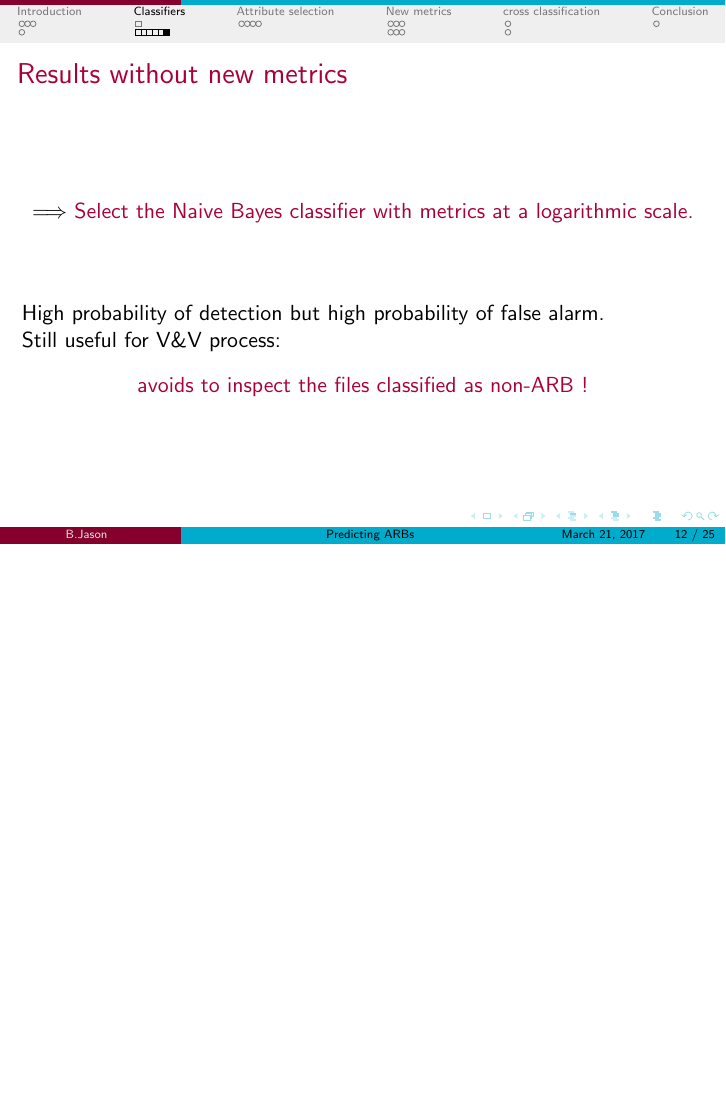
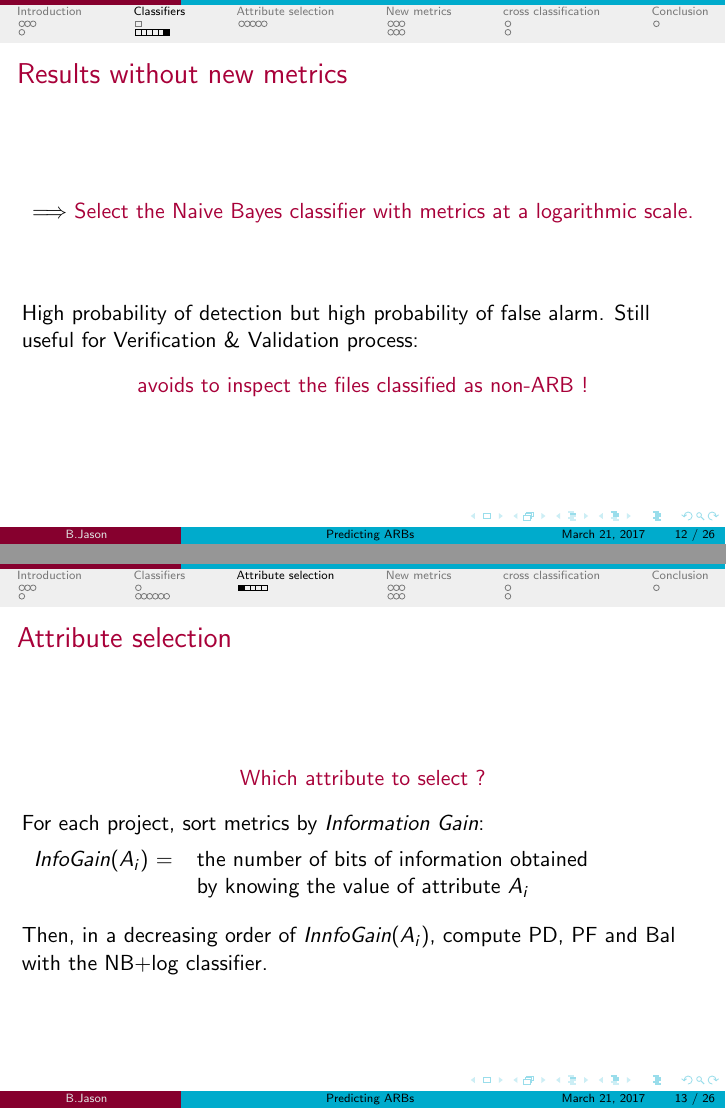
Before and after one commit to cyberjasse/predictingARBsbeamer, LaTeX slides (predictingARBs.tex, which reads attributes.tex, classifiers.tex): page 12 of 25 before the commit and pages 12 and 13 of 26 after it, the two joined at a grey line, the shorter picture padded with empty space. Compiled offline with pdfLaTeX.

Commit message:
How to know wich attributes to select

```diff
--- a/attributes.tex
+++ b/attributes.tex
@@ -1,6 +1,23 @@
 \section{Attribute selection}
 \subsection{Impact}
-% TODO expliquer ce qu'on calcule. le gain d'info là
+
+\begin{frame}
+ \frametitle{Attribute selection}
+ \begin{center}
+  \alert{Which attribute to select ?}
+ \end{center}
+ For each project, sort metrics by \emph{Information Gain}:\\
+ \vspace{0.2cm}
+ \begin{tabular}{ll}
+  $InfoGain(A_i)$ = & the number of bits of information obtained\\
+   & by knowing the value of attribute $A_i$
+ \end{tabular}
+ \\
+ \vspace{0.4cm}
+ Then, in a decreasing order of $InnfoGain(A_i)$, compute PD, PF and Bal with the NB+log classifier.
+\end{frame}
+%discarding a redundant metric could improve performance
+
 \begin{frame}
  \frametitle{Impact of attribute selection}
  \framesubtitle{Linux}
--- a/classifiers.tex
+++ b/classifiers.tex
@@ -111,8 +111,8 @@
   $\Longrightarrow$ \alert{Select the Naive Bayes classifier with metrics at a logarithmic scale.}
  \end{center}
  \vspace{1cm}
- High probability of detection but high probability of false alarm.\\%TODO high le bon mot ?
- Still useful for V\&V process:
+ High probability of detection but high probability of false alarm.
+ Still useful for Verification \& Validation process:
  \begin{center}
   \alert{avoids to inspect the files classified as non-ARB !}
  \end{center}
```
Also changed, not shown: cross.tex (+2 -1 lines), newMetrics.tex (+1 -1 lines), classifiers.tex (2 more changed lines).
